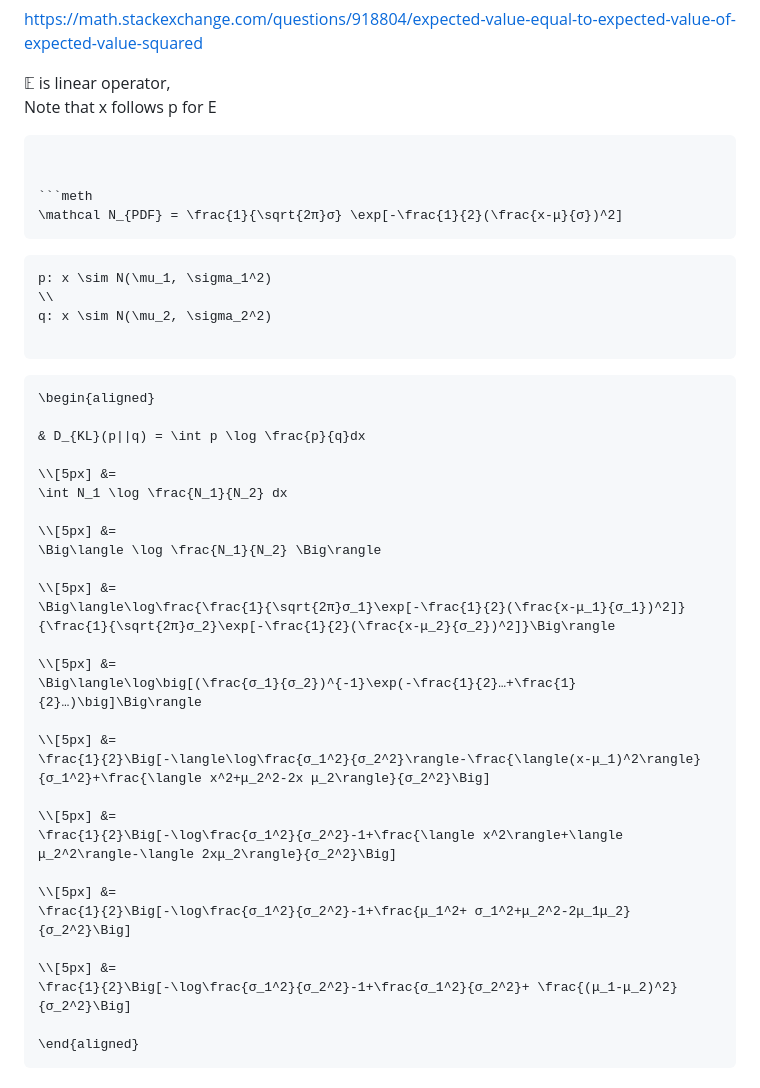
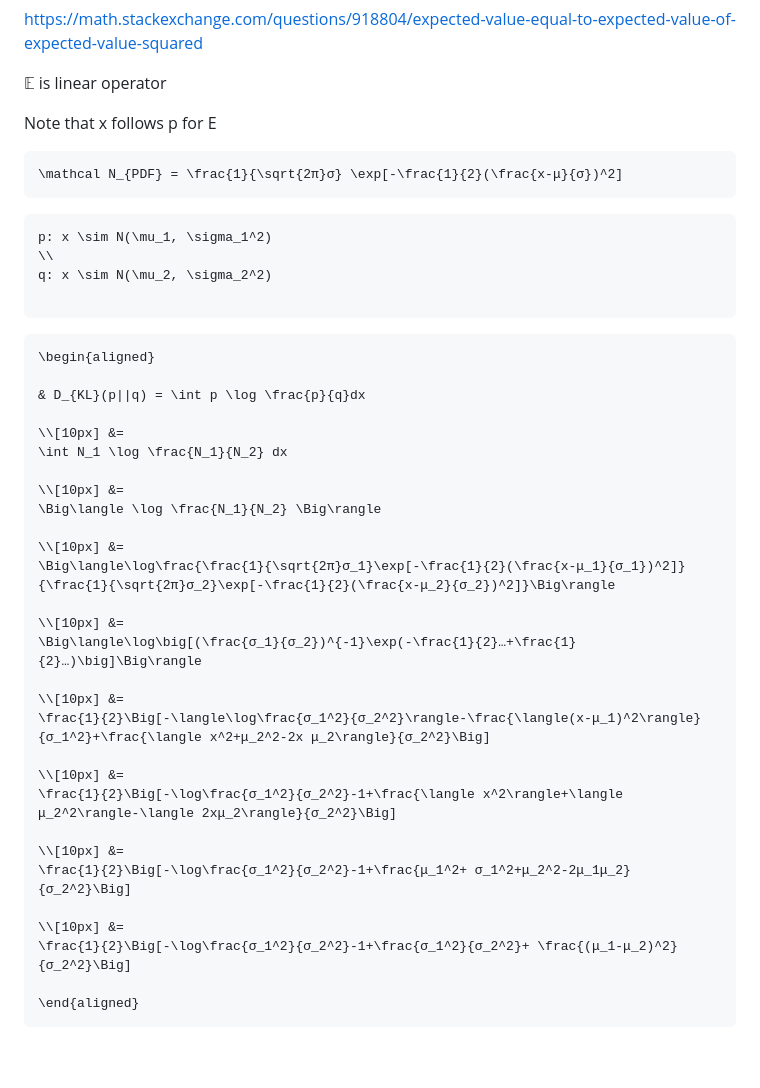
Before and after one commit to cainy19com/cainy19com.github.io, a Markdown page: op-mehico-esse/kl-loss.md, the part around one of its changes. Drawn GitHub-style; blank space fills up the shorter version.

````diff
--- a/op-mehico-esse/kl-loss.md
+++ b/op-mehico-esse/kl-loss.md
@@ -159,9 +165,10 @@ $\langle x^2 \rangle = \mu_1^2 + \sigma_1^2$
 https://math.stackexchange.com/questions/918804/expected-value-equal-to-expected-value-of-expected-value-squared
 
 
-$\mathbb E$ is linear operator, \
+$\mathbb E$ is linear operator
+
 Note that x follows p for E
-```
+
 
 
 ```meth
@@ -182,29 +189,29 @@ q: x \sim N(\mu_2, \sigma_2^2)
 
 & D_{KL}(p||q) = \int p \log \frac{p}{q}dx
 
-\\[5px] &=
+\\[10px] &=
 \int N_1 \log \frac{N_1}{N_2} dx
 
-\\[5px] &=
+\\[10px] &=
 \Big\langle \log \frac{N_1}{N_2} \Big\rangle
 
-\\[5px] &=
+\\[10px] &=
 \Big\langle\log\frac{\frac{1}{\sqrt{2π}σ_1}\exp[-\frac{1}{2}(\frac{x-μ_1}{σ_1})^2]}
 {\frac{1}{\sqrt{2π}σ_2}\exp[-\frac{1}{2}(\frac{x-μ_2}{σ_2})^2]}\Big\rangle
 
-\\[5px] &=
+\\[10px] &=
 \Big\langle\log\big[(\frac{σ_1}{σ_2})^{-1}\exp(-\frac{1}{2}…+\frac{1}{2}…)\big]\Big\rangle
 
-\\[5px] &=
+\\[10px] &=
 \frac{1}{2}\Big[-\langle\log\frac{σ_1^2}{σ_2^2}\rangle-\frac{\langle(x-μ_1)^2\rangle}{σ_1^2}+\frac{\langle x^2+μ_2^2-2x μ_2\rangle}{σ_2^2}\Big]
 
-\\[5px] &=
+\\[10px] &=
 \frac{1}{2}\Big[-\log\frac{σ_1^2}{σ_2^2}-1+\frac{\langle x^2\rangle+\langle μ_2^2\rangle-\langle 2xμ_2\rangle}{σ_2^2}\Big]
 
-\\[5px] &=
+\\[10px] &=
 \frac{1}{2}\Big[-\log\frac{σ_1^2}{σ_2^2}-1+\frac{μ_1^2+ σ_1^2+μ_2^2-2μ_1μ_2}{σ_2^2}\Big]
 
-\\[5px] &=
+\\[10px] &=
 \frac{1}{2}\Big[-\log\frac{σ_1^2}{σ_2^2}-1+\frac{σ_1^2}{σ_2^2}+ \frac{(μ_1-μ_2)^2}{σ_2^2}\Big]
 
 \end{aligned}
````
Also changed, not shown: other parts of op-mehico-esse/kl-loss.md (+23 -17 lines).
